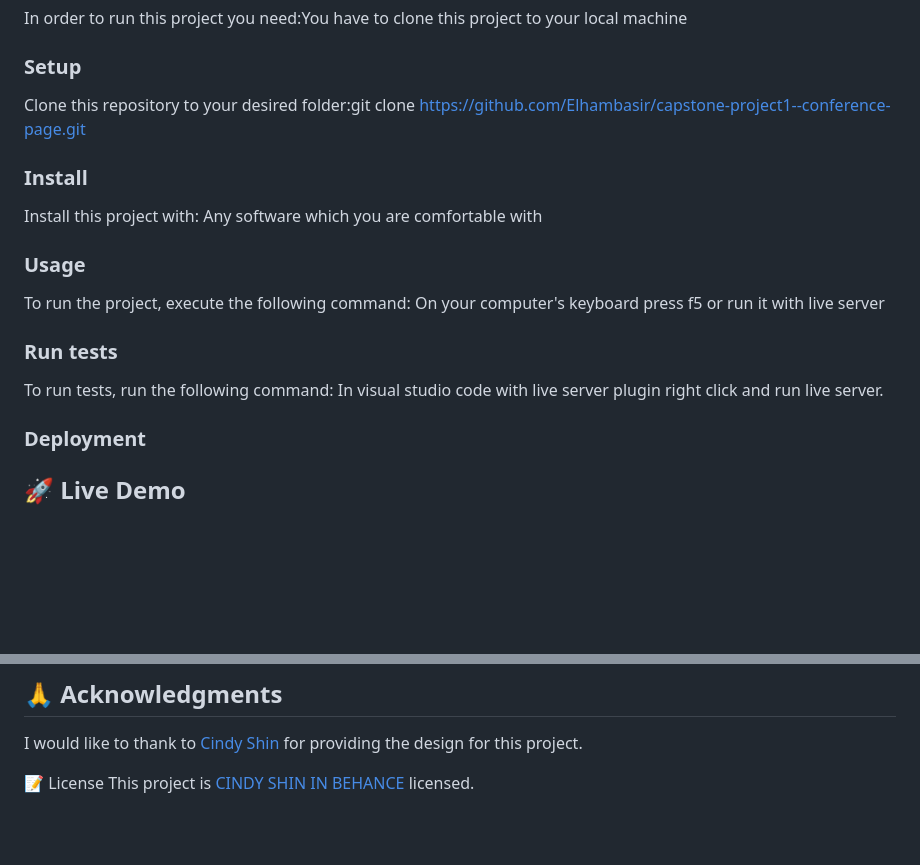
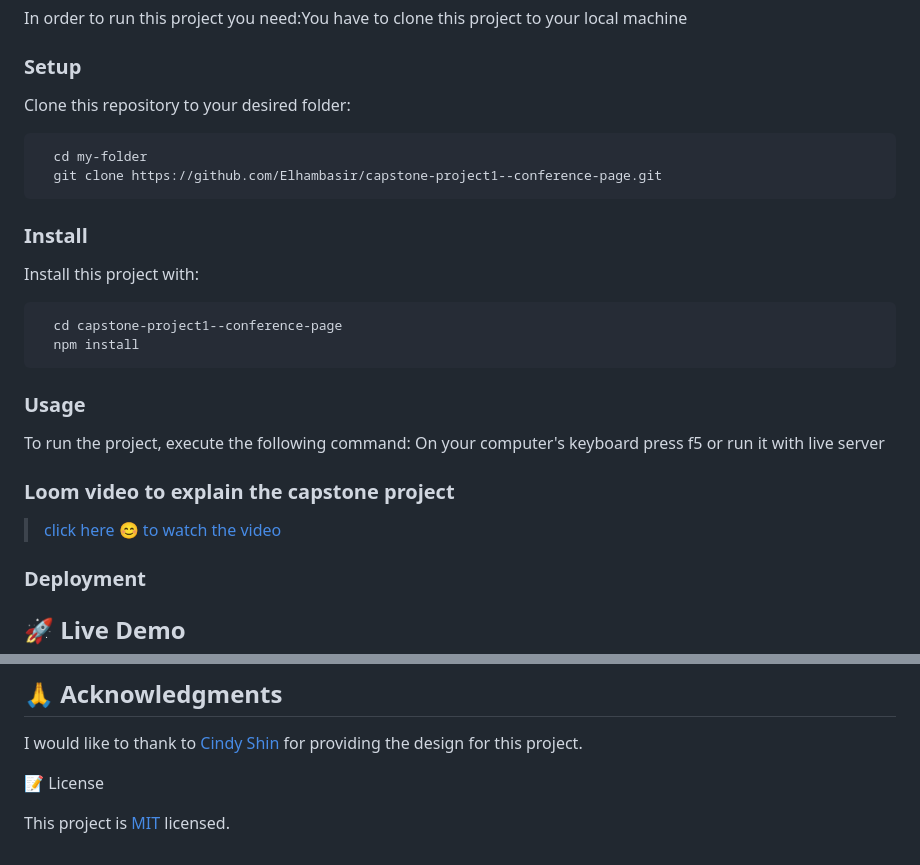
Before and after one commit to Elhambasir/capstone-project1--conference-page, a Markdown page: README.md, 2 parts joined by grey strips. GitHub-like rendering; blank space fills up the shorter version.

Commit message:
Update README.md
Add video presentation link

````diff
--- a/README.md
+++ b/README.md
@@ -66,19 +66,28 @@ In order to run this project you need:You have to clone this project to your loc
 
 ### Setup
 
-Clone this repository to your desired folder:git clone https://github.com/Elhambasir/capstone-project1--conference-page.git
+Clone this repository to your desired folder:
 
+
+```sh
+  cd my-folder
+  git clone https://github.com/Elhambasir/capstone-project1--conference-page.git
+```
 ### Install
 
-Install this project with: Any software which you are comfortable with
+Install this project with:
+```sh
+  cd capstone-project1--conference-page
+  npm install
+```
 
 ### Usage
 
 To run the project, execute the following command: On your computer's keyboard press f5 or run it with live server
 
-### Run tests
+### Loom video to explain the capstone project
 
-To run tests, run the following command: In visual studio code with live server plugin right click and run live server.
+> [click here 😊 to watch the video](https://www.loom.com/share/696d000a58334606be41fd99ae352bb7)
 
 ### Deployment
 
@@ -128,4 +137,5 @@ If you like this project reach me on my contact: WhatsApp => +93767405466
 I would like to thank to [Cindy Shin](https://www.behance.net/adagio07) for providing the design for this project.
 
 📝 License
-This project is [CINDY SHIN IN BEHANCE](./LICENSE) licensed.
+
+This project is [MIT](./LICENSE) licensed.
````
